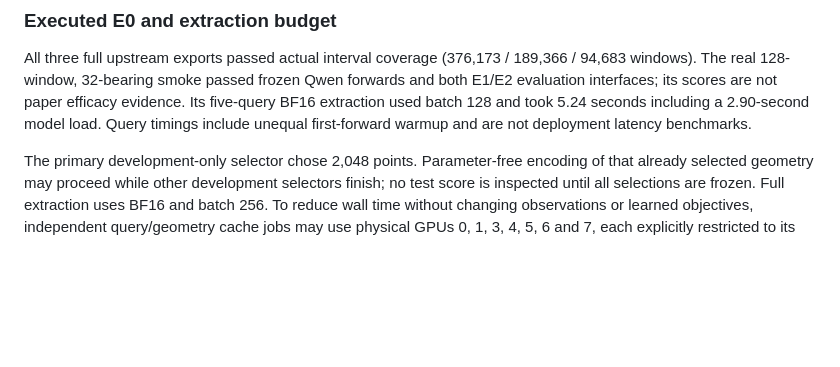
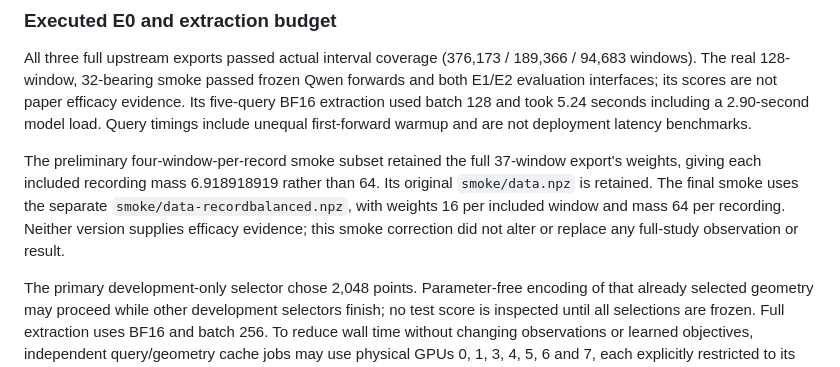
Before and after one commit to liq22/PT01-jev-phm, a Markdown page: paper/experiments/jev_goal.md, the part around the change. Rendered like a GitHub page; blank space fills up the shorter version.

Commit message:
Preserve the preliminary smoke weight correction explicitly

```diff
--- a/paper/experiments/jev_goal.md
+++ b/paper/experiments/jev_goal.md
@@ -93,6 +93,8 @@ Bounded budget: three numerical candidate exports; up to three selected raw geom
 
 All three full upstream exports passed actual interval coverage (376,173 / 189,366 / 94,683 windows). The real 128-window, 32-bearing smoke passed frozen Qwen forwards and both E1/E2 evaluation interfaces; its scores are not paper efficacy evidence. Its five-query BF16 extraction used batch 128 and took 5.24 seconds including a 2.90-second model load. Query timings include unequal first-forward warmup and are not deployment latency benchmarks.
 
+The preliminary four-window-per-record smoke subset retained the full 37-window export's weights, giving each included recording mass 6.918918919 rather than 64. Its original `smoke/data.npz` is retained. The final smoke uses the separate `smoke/data-recordbalanced.npz`, with weights 16 per included window and mass 64 per recording. Neither version supplies efficacy evidence; this smoke correction did not alter or replace any full-study observation or result.
+
 The primary development-only selector chose 2,048 points. Parameter-free encoding of that already selected geometry may proceed while other development selectors finish; no test score is inspected until all selections are frozen. Full extraction uses BF16 and batch 256. To reduce wall time without changing observations or learned objectives, independent query/geometry cache jobs may use physical GPUs 0, 1, 3, 4, 5, 6 and 7, each explicitly restricted to its own verified UUID. Physical GPU 2 remains forbidden. Per-job device, batch, tokens and time are retained; parallel cache construction is not claimed as a deployment speedup.
 
 The first full Qwen head candidate converged in 681 iterations and 155.83 seconds (188,160 training windows, 1,024 dimensions). Before any main test score was inspected, CPU execution was amended to allow three independent C candidates in isolated processes per protocol, with four BLAS/OpenMP threads per process. Each candidate retains the same initialization, data, weights, objective, solver, tolerance and iteration limit. Ordered candidate results and the fixed tie rule remain unchanged; any convergence failure still aborts the comparison. Up to seven independent protocols may run concurrently within the observed 144 logical CPUs and available memory. This operational parallelism is recorded and supplies no efficiency claim.
```
Also changed, not shown: paper/experiments/run_ledger.md (+1 -1 lines).
